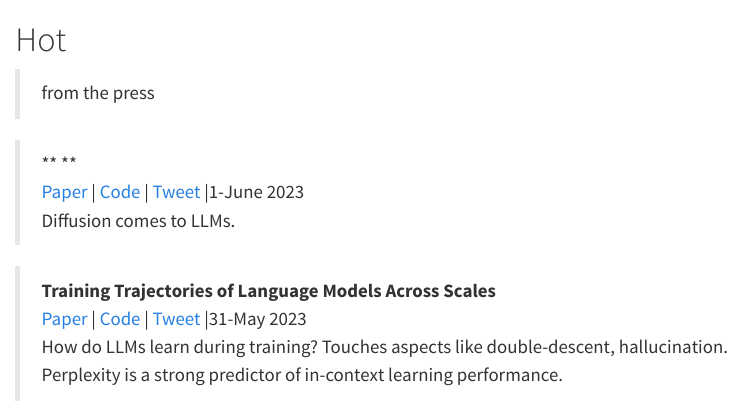
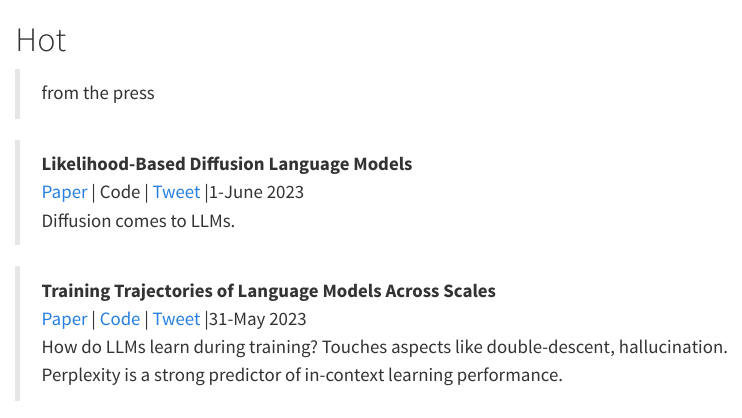
Before and after one commit to WadhwaniAI/llm-wiki, a Quarto document (nbs/Hot.qmd): the page in a window 1100 px wide, from its top. Rendered offline with R 4.5, knitr and Pandoc in place of Quarto, with nearby package versions.

Commit message:
fix some urls

```diff
--- a/nbs/Hot.qmd
+++ b/nbs/Hot.qmd
@@ -3,13 +3,13 @@
 
 
 
->** ** \
-[Paper](Likelihood-Based Diffusion Language Models) | [Code](https://github.com/xiamengzhou/training_trajectory_analysis) | [Tweet](https://twitter.com/__ishaan/status/1663992335464538117?s=20) |1-June 2023 \
+>**Likelihood-Based Diffusion Language Models ** \
+[Paper](https://t.co/Bpa6dpxcrQ) | Code | [Tweet](https://twitter.com/__ishaan/status/1663992335464538117?s=20) |1-June 2023 \
 Diffusion comes to LLMs.
 
 
 >**Training Trajectories of Language Models Across Scales ** \
-[Paper](https://arxiv.org/abs/2212.09803) | [Code](https://github.com/xiamengzhou/training_trajectory_analysis) | [Tweet](hhttps://twitter.com/xiamengzhou/status/1663742017568899073?s=20) |31-May 2023 \
+[Paper](https://arxiv.org/abs/2212.09803) | [Code](https://github.com/xiamengzhou/training_trajectory_analysis) | [Tweet](https://twitter.com/xiamengzhou/status/1663742017568899073?s=20) |31-May 2023 \
 How do LLMs learn during training? Touches aspects like double-descent, hallucination.\
 Perplexity is a strong predictor of in-context learning performance.
 
```
Also changed, not shown: nbs/blogs/02_chronicles.qmd (+5 -0 lines).
